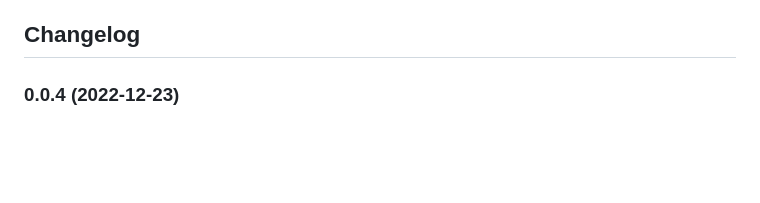
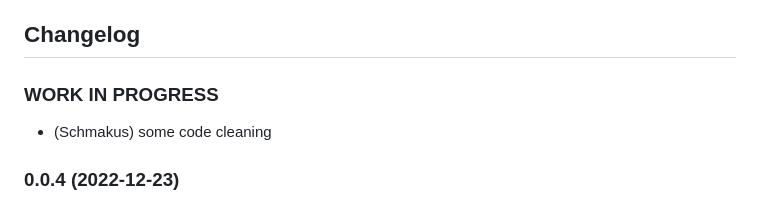
Before and after one commit to Schmakus/ioBroker.lightcontrol, a Markdown page: README.md, the part around the change. GitHub-like rendering; blank space fills up the shorter version.

```diff
--- a/README.md
+++ b/README.md
@@ -36,6 +36,11 @@ Light control of lamps from various manufacturers
 
 	-   (Schmakus) Add: Set Ct, Sat and Color directly to the lamp, also if it's switched off.
 -->
+
+### **WORK IN PROGRESS**
+
+-   (Schmakus) some code cleaning
+
 ### 0.0.4 (2022-12-23)
 
 -   (Schmakus) Fix: Warning by adding motion sensor to group
```
Also changed, not shown: admin/img/07_customConfig_openSettings 2.jpg (added), docs/de/img/07_customConfig_openSettings 2.jpg (added), docs/de/img/08_customConfig_sensor 2.jpg (added), 4 other files.
